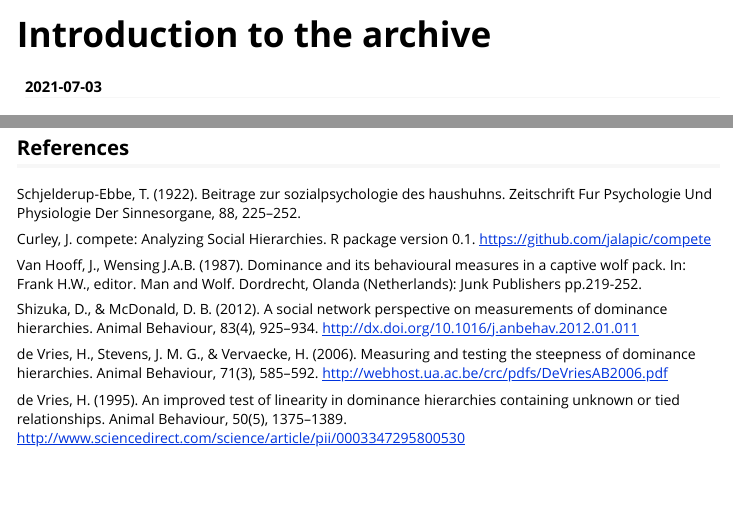
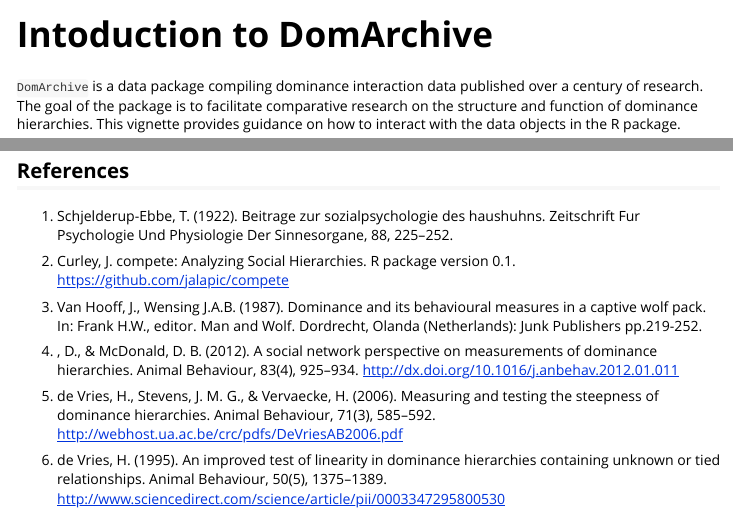
Before and after one commit to DomArchive/DomArchive, an R Markdown document (vignettes/How-to.Rmd): the page in a window 1100 px wide, from its top, and a second part further down, joined at a grey line. Rendered offline with R 4.5, knitr and Pandoc, with nearby package versions; some code elsewhere in the file could not run offline; long lines of code are wrapped.

Commit message:
update vignette

````diff
--- a/vignettes/how_to.Rmd
+++ b/vignettes/How-to.Rmd
@@ -1,4 +1,3 @@
 ---
-title: "Introduction to the archive"
-date: "`r Sys.Date()`"
+title: "Intoduction to DomArchive"
 output: rmarkdown::html_vignette
@@ -155,21 +162,22 @@ abline(a = captivity.coefs[1], b = captivity.coefs[2], col = 'darkorchid4', lwd
 points(natural$num.ids, natural$dci, col = 'firebrick', pch = 16)
 natural.coefs <- lm(data = natural, dci ~ num.ids)$coefficients
 abline(a = natural.coefs[1], b = natural.coefs[2], col = 'firebrick', lwd = 2)
-legend(pch = 16, legend = c('Captive', 'Natural'), col = c('darkorchid4', 'firebrick'), x = 'bottomright')
+legend(pch = 16, legend = c('Captive', 'Natural'),
+       col = c('darkorchid4', 'firebrick'), x = 'bottomright')
 
 ```
 
 
 ## References
-Schjelderup-Ebbe, T. (1922). Beitrage zur sozialpsychologie des haushuhns. Zeitschrift Fur Psychologie Und Physiologie Der Sinnesorgane, 88, 225–252.
+1. Schjelderup-Ebbe, T. (1922). Beitrage zur sozialpsychologie des haushuhns. Zeitschrift Fur Psychologie Und Physiologie Der Sinnesorgane, 88, 225–252.
 
-Curley, J. compete: Analyzing Social Hierarchies. R package
+2. Curley, J. compete: Analyzing Social Hierarchies. R package
 version 0.1. https://github.com/jalapic/compete
 
-Van Hooff, J., Wensing J.A.B. (1987). Dominance and its behavioural measures in a captive wolf pack. In: Frank H.W., editor. Man and Wolf. Dordrecht, Olanda (Netherlands): Junk Publishers pp.219-252.
+3. Van Hooff, J., Wensing J.A.B. (1987). Dominance and its behavioural measures in a captive wolf pack. In: Frank H.W., editor. Man and Wolf. Dordrecht, Olanda (Netherlands): Junk Publishers pp.219-252.
 
-Shizuka, D., & McDonald, D. B. (2012). A social network perspective on measurements of dominance hierarchies. Animal Behaviour, 83(4), 925–934. http://dx.doi.org/10.1016/j.anbehav.2012.01.011
+4. , D., & McDonald, D. B. (2012). A social network perspective on measurements of dominance hierarchies. Animal Behaviour, 83(4), 925–934. http://dx.doi.org/10.1016/j.anbehav.2012.01.011
 
-de Vries, H., Stevens, J. M. G., & Vervaecke, H. (2006). Measuring and testing the steepness of dominance hierarchies. Animal Behaviour, 71(3), 585–592. http://webhost.ua.ac.be/crc/pdfs/DeVriesAB2006.pdf
+5. de Vries, H., Stevens, J. M. G., & Vervaecke, H. (2006). Measuring and testing the steepness of dominance hierarchies. Animal Behaviour, 71(3), 585–592. http://webhost.ua.ac.be/crc/pdfs/DeVriesAB2006.pdf
 
-de Vries, H. (1995). An improved test of linearity in dominance hierarchies containing unknown or tied relationships. Animal Behaviour, 50(5), 1375–1389. http://www.sciencedirect.com/science/article/pii/0003347295800530
+6. de Vries, H. (1995). An improved test of linearity in dominance hierarchies containing unknown or tied relationships. Animal Behaviour, 50(5), 1375–1389. http://www.sciencedirect.com/science/article/pii/0003347295800530
````
Also changed, not shown: vignettes/how_to.html (deleted), vignettes/How-to.Rmd (28 more changed lines), 3 other files.
